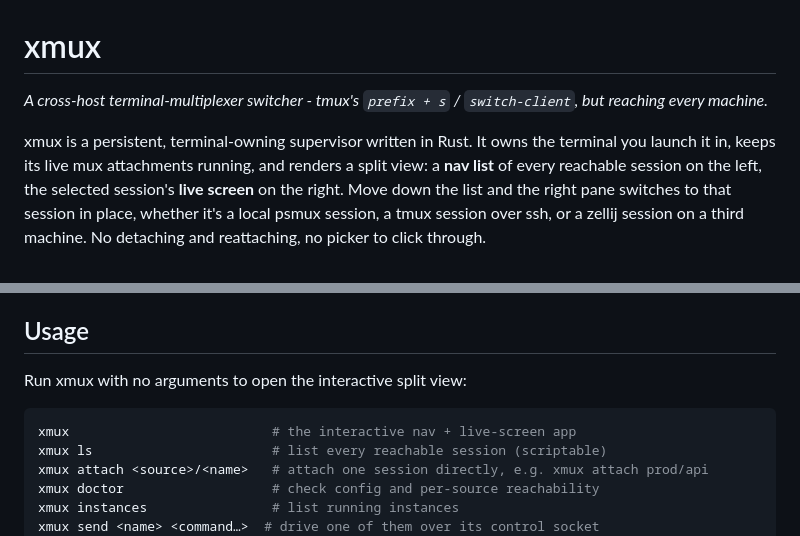
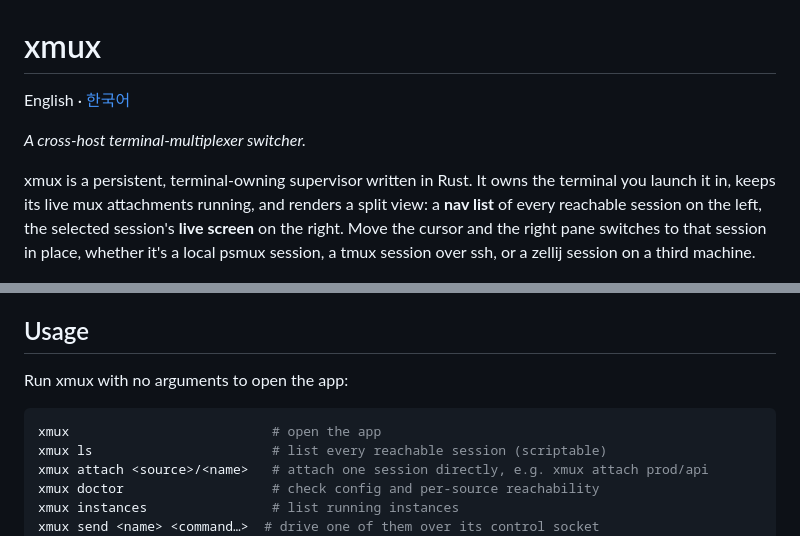
Before and after one commit to zer0ken/xmux, a Markdown page: README.md, 2 parts joined by grey strips. Drawn GitHub-style.

````diff
--- a/README.md
+++ b/README.md
@@ -1,14 +1,15 @@
 # xmux
 
-*A cross-host terminal-multiplexer switcher - tmux's `prefix + s` / `switch-client`, but reaching every machine.*
+English · [한국어](README.ko.md)
+
+*A cross-host terminal-multiplexer switcher.*
 
 xmux is a persistent, terminal-owning supervisor written in Rust. It owns the
 terminal you launch it in, keeps its live mux attachments running, and renders
 a split view: a **nav list** of every reachable session on the left, the
-selected session's **live screen** on the right. Move down the list and the
+selected session's **live screen** on the right. Move the cursor and the
 right pane switches to that session in place, whether it's a local psmux
-session, a tmux session over ssh, or a zellij session on a third machine. No
-detaching and reattaching, no picker to click through.
+session, a tmux session over ssh, or a zellij session on a third machine.
 
 ![The xmux split view: a nav list of psmux sessions on this machine and tmux
 sessions inside a WSL distribution, with the selected session's live screen
@@ -35,10 +36,10 @@ it answers as, so a mix of the three across your hosts needs no configuration.
 
 ## Usage
 
-Run xmux with no arguments to open the interactive split view:
+Run xmux with no arguments to open the app:
 
 ```sh
-xmux                          # the interactive nav + live-screen app
+xmux                          # open the app
 xmux ls                       # list every reachable session (scriptable)
 xmux attach <source>/<name>   # attach one session directly, e.g. xmux attach prod/api
 xmux doctor                   # check config and per-source reachability
````
Also changed, not shown: README.ko.md (+65 -61 lines).
